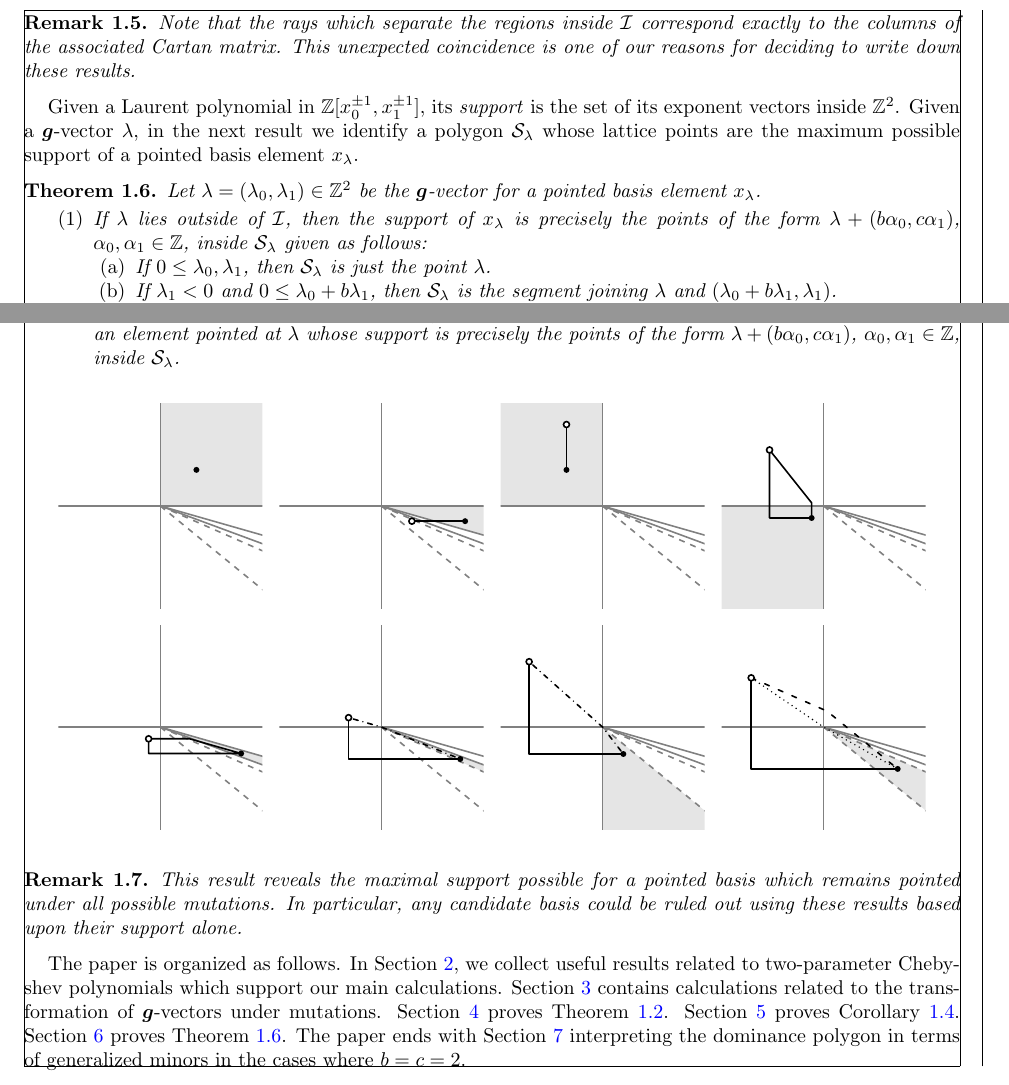
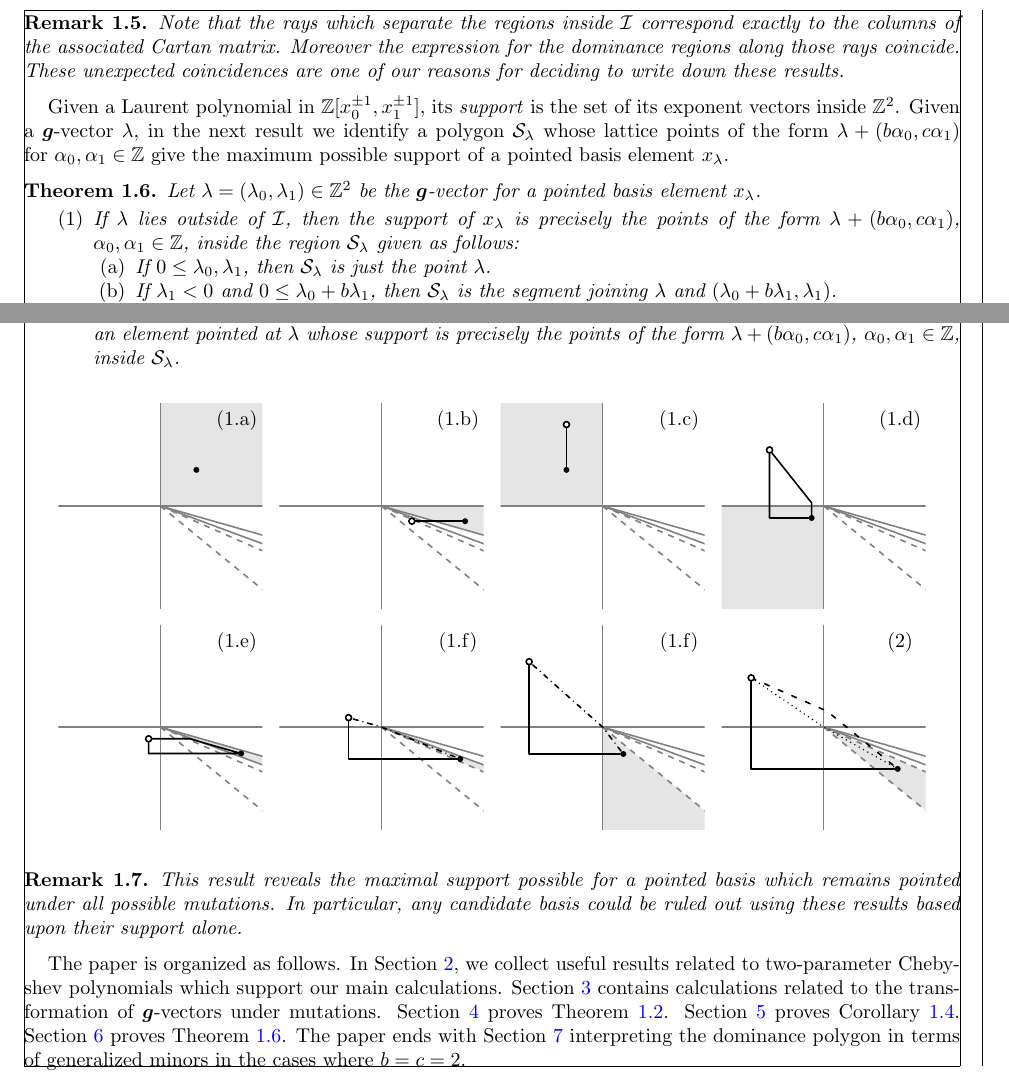
Before and after one commit to drupel/DominanceRegions, a LaTeX paper (dominance_regions.tex): two parts of page 3 of 14, joined at a grey line, cut so that both start at the same text. Compiled offline with pdfLaTeX.

Commit message:
Lost connection

```diff
--- a/dominance_regions.tex
+++ b/dominance_regions.tex
@@ -236,16 +236,17 @@
 
   \begin{remark}
     Note that the rays which separate the regions inside $\cI$ correspond exactly to the columns of the associated Cartan matrix. % $\left[ \begin{array}{cc} 2 & -b \\ -c & 2 \end{array} \right]$.
-    This unexpected coincidence is one of our reasons for deciding to write down these results.
+    Moreover the expression for the dominance regions along those rays coincide.
+    These unexpected coincidences are one of our reasons for deciding to write down these results.
   \end{remark}
 
   Given a Laurent polynomial in $\ZZ[x_0^{\pm1},x_1^{\pm1}]$, its \emph{support} is the set of its exponent vectors inside $\ZZ^2$.
-  Given a $\bfg$-vector $\lambda$, in the next result we identify a polygon $\cS_\lambda$ whose lattice points are the maximum possible support of a pointed basis element $x_\lambda$.
+  Given a $\bfg$-vector $\lambda$, in the next result we identify a polygon $\cS_\lambda$ whose lattice points of the form $\lambda+(b \alpha_0 ,c \alpha_1)$ for~$\alpha_0,\alpha_1\in\ZZ$ give the maximum possible support of a pointed basis element $x_\lambda$.
   \begin{theorem}
     \label{th:maximum support}
     Let $\lambda=(\lambda_0,\lambda_1)\in\ZZ^2$ be the $\bfg$-vector for a pointed basis element $x_\lambda$.
     \begin{enumerate}
-      \item If $\lambda$ lies outside of $\cI$, then the support of $x_\lambda$ is precisely the points of the form $\lambda+(b \alpha_0 ,c \alpha_1)$, $\alpha_0,\alpha_1\in\ZZ$, inside $\cS_\lambda$ given as follows:
+      \item If $\lambda$ lies outside of $\cI$, then the support of $x_\lambda$ is precisely the points of the form $\lambda+(b \alpha_0 ,c \alpha_1)$, $\alpha_0,\alpha_1\in\ZZ$, inside the region $\cS_\lambda$ given as follows:
         \begin{enumerate}
           \item If $0\le\lambda_0,\lambda_1$, then $\cS_\lambda$ is just the point $\lambda$.
           \item If $\lambda_1 < 0$ and $0\le\lambda_0+b\lambda_1$, then $\cS_\lambda$ is the segment joining $\lambda$ and $(\lambda_0+b\lambda_1,\lambda_1)$.
@@ -281,6 +282,8 @@
       \boundingrays;
       \tikzmath{ \t=3; \r=1; \q=1; \xx = \r; \yy=\q; \x={\t*\xx/sqrt((\xx)^2+(\yy)^2)}; \y={\t*\yy/sqrt((\xx)^2+(\yy)^2)}; }
       \fill (\x,\y) circle (5pt);
+%      \fill[white] (\xmax-2,\ymax-1.5) rectangle (\xmax-1, \ymax-0.5);
+      \draw (\xmax-1.5,\ymax-1) node{(1.a)};
     \end{scope}
     \begin{scope}[shift={(13,0)}]
       \setconstants;
@@ -290,6 +293,7 @@
       \fill (\x, \y) circle (5pt);
       \draw [thick, join=round] (\x, \y) -- ({\x+\b * \y},\y);
       \draw [thick, fill=white] ({\x+\b * \y},\y) circle (5pt);
+      \draw (\xmax-1.5,\ymax-1) node{(1.b)};
     \end{scope}
     \begin{scope}[shift={(26,0)}]
       \setconstants;
@@ -299,6 +303,7 @@
       \fill (\x, \y) circle (5pt);
       \draw [thick, join=round] (\x, \y) -- (\x,{\y - \c * \x});
       \draw [thick, fill=white] (\x,{\y - \c * \x}) circle (5pt);
+      \draw (\xmax-1.5,\ymax-1) node{(1.c)};
     \end{scope}
     \begin{scope}[shift={(39, 0)}]
       \setconstants;
@@ -308,6 +313,7 @@
       \fill (\x, \y) circle (5pt);
       \draw [thick, join=round] (\x, \y) -- ({\x + \b * \y}, \y) -- ({\x + \b * \y}, {\y -\c*(\x + \b * \y)}) -- (\x, {\y - \c*\x}) -- cycle;
       \draw [thick, fill=white] ({\x + \b * \y}, {\y -\c*(\x + \b * \y)})  circle (5pt);
+      \draw (\xmax-1.5,\ymax-1) node{(1.d)};
     \end{scope}
     \begin{scope}[shift={(0,-13)}]
       \setconstants;
@@ -318,6 +324,7 @@
       \draw [thick, join=round] (\x,\y) -- ( \x+\b*\y , \y) -- ( \x+\b*\y , -\c*\x - \b*\c*\y + \y) -- ( \b*\c*\x + \x + \b*\b*\c*\y,  -\c*\x - \b*\c*\y + \y) --  cycle;
       %\draw [dashed, thick]  ( \x+\b*\y , -\c*\x - \b*\c*\y + \y) -- (0,0) -- (\x,\y);
       \draw [thick, fill=white] ( \x+\b*\y , -\c*\x - \b*\c*\y + \y) circle (5pt);
+      \draw (\xmax-1.5,\ymax-1) node{(1.e)};
     \end{scope}
     \begin{scope}[shift={(13,-13)}]
       \setconstants;
@@ -330,6 +337,7 @@
       \tikzmath{ \gap=3.1; }
       \draw [thick, join=round, line cap=round, dash pattern=on 0pt off {\gap*\pgflinewidth} on {\gap*\pgflinewidth} off {\gap*\pgflinewidth}] ( \x+\b*\y , -\c*\x - \b*\c*\y + \y) -- (0,0) --  (\x , \y);
       \draw [thick, fill=white] ( \x+\b*\y , -\c*\x - \b*\c*\y + \y) circle (5pt);
+      \draw (\xmax-1.5,\ymax-1) node{(1.f)};
     \end{scope}
     \begin{scope}[shift={(26,-13)}]
       \setconstants;
@@ -342,6 +350,7 @@
       \tikzmath{ \gap=3.1; }
       \draw [thick, join=round, line cap=round, dash pattern=on 0pt off {\gap*\pgflinewidth} on {\gap*\pgflinewidth} off {\gap*\pgflinewidth}] ( \x+\b*\y , -\c*\x - \b*\c*\y + \y) -- (0,0) --  (\x , \y);
       \draw [thick, fill=white] ( \x+\b*\y , -\c*\x - \b*\c*\y + \y) circle (5pt);
+      \draw (\xmax-1.5,\ymax-1) node{(1.f)};
     \end{scope}
     \begin{scope}[shift={(39,-13)}]
       \setconstants;
@@ -355,6 +364,7 @@
       \draw [thick, join=round, line cap=round, dash pattern=on 0pt off {\gap*\pgflinewidth}] ( \x+\b*\y , -\c*\x - \b*\c*\y + \y) -- (0,0) --  (\x , \y);
       \draw [thick, join=round, line cap=round, dash pattern=on {\gap*\pgflinewidth} off {2*\gap*\pgflinewidth} ] ( \x+\b*\y , -\c*\x - \b*\c*\y + \y) --  (\bcps*\x/\s + \bcps*\b*\y/2/\s, -\bcps*\c*\x/2/\s - \bcps*\b*\c*\y/2/\s + \bcps*\y/\s) --  (\x , \y);
       \draw [thick, fill=white]  ( \x+\b*\y , -\c*\x - \b*\c*\y + \y) circle (5pt);
+      \draw (\xmax-1.5,\ymax-1) node{(2)};
     \end{scope}
   \end{tikzpicture}
 \end{figure}
```
